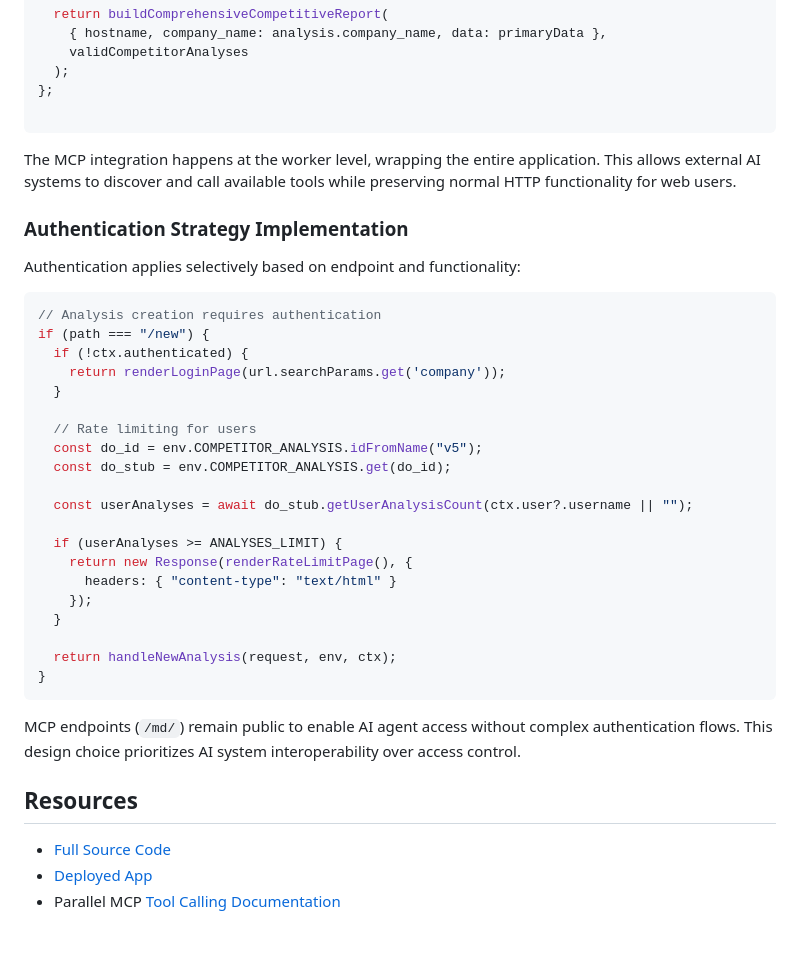
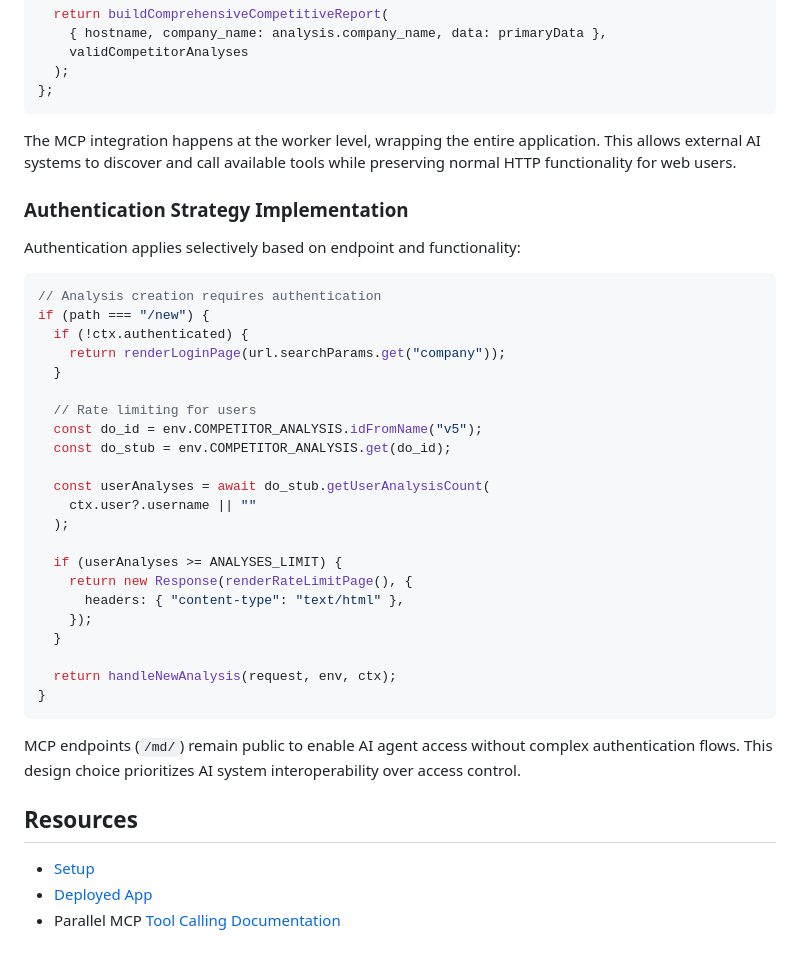
Before and after one commit to parallel-web/competitive-analysis-demo, a Markdown page: README.md, the part around the change printed below. Rendered like a GitHub page.

Commit message:
bring back setup

````diff
--- a/README.md
+++ b/README.md
@@ -445,7 +463,6 @@ const getAnalysisMarkdown = async (hostname: string, env: Env): Promise<string>
     validCompetitorAnalyses
   );
 };
-
 ```
 
 The MCP integration happens at the worker level, wrapping the entire application. This allows external AI systems to discover and call available tools while preserving normal HTTP functionality for web users.
@@ -458,18 +475,20 @@ Authentication applies selectively based on endpoint and functionality:
 // Analysis creation requires authentication
 if (path === "/new") {
   if (!ctx.authenticated) {
-    return renderLoginPage(url.searchParams.get('company'));
+    return renderLoginPage(url.searchParams.get("company"));
   }
 
   // Rate limiting for users
   const do_id = env.COMPETITOR_ANALYSIS.idFromName("v5");
   const do_stub = env.COMPETITOR_ANALYSIS.get(do_id);
 
-  const userAnalyses = await do_stub.getUserAnalysisCount(ctx.user?.username || "");
+  const userAnalyses = await do_stub.getUserAnalysisCount(
+    ctx.user?.username || ""
+  );
 
   if (userAnalyses >= ANALYSES_LIMIT) {
     return new Response(renderRateLimitPage(), {
-      headers: { "content-type": "text/html" }
+      headers: { "content-type": "text/html" },
     });
   }
 
@@ -481,7 +500,7 @@ MCP endpoints (`/md/`) remain public to enable AI agent access without complex a
 
 ## **Resources**
 
-* [Full Source Code](https://github.com/parallel-web/competitive-analysis-demo)
-* [Deployed App](https://competitive-analysis-demo.parallel.ai/)
-* Parallel MCP [Tool Calling Documentation](https://docs.parallel.ai/features/mcp-tool-call)
+- [Setup](SETUP.md)
+- [Deployed App](https://competitive-analysis-demo.parallel.ai/)
+- Parallel MCP [Tool Calling Documentation](https://docs.parallel.ai/features/mcp-tool-call)
 
````
Also changed, not shown: other parts of README.md (+65 -47 lines), SETUP.md (added, +43 -0 lines).
